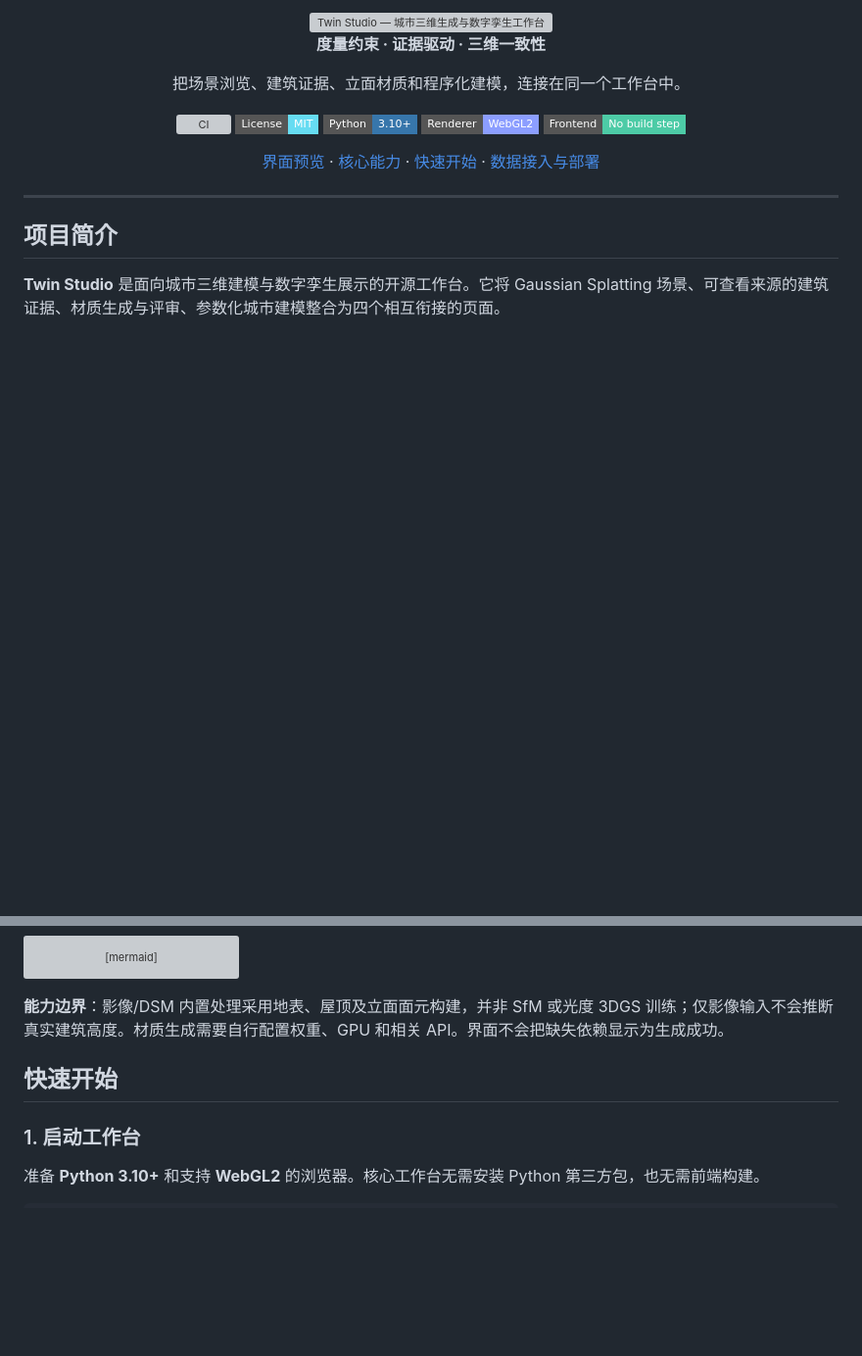
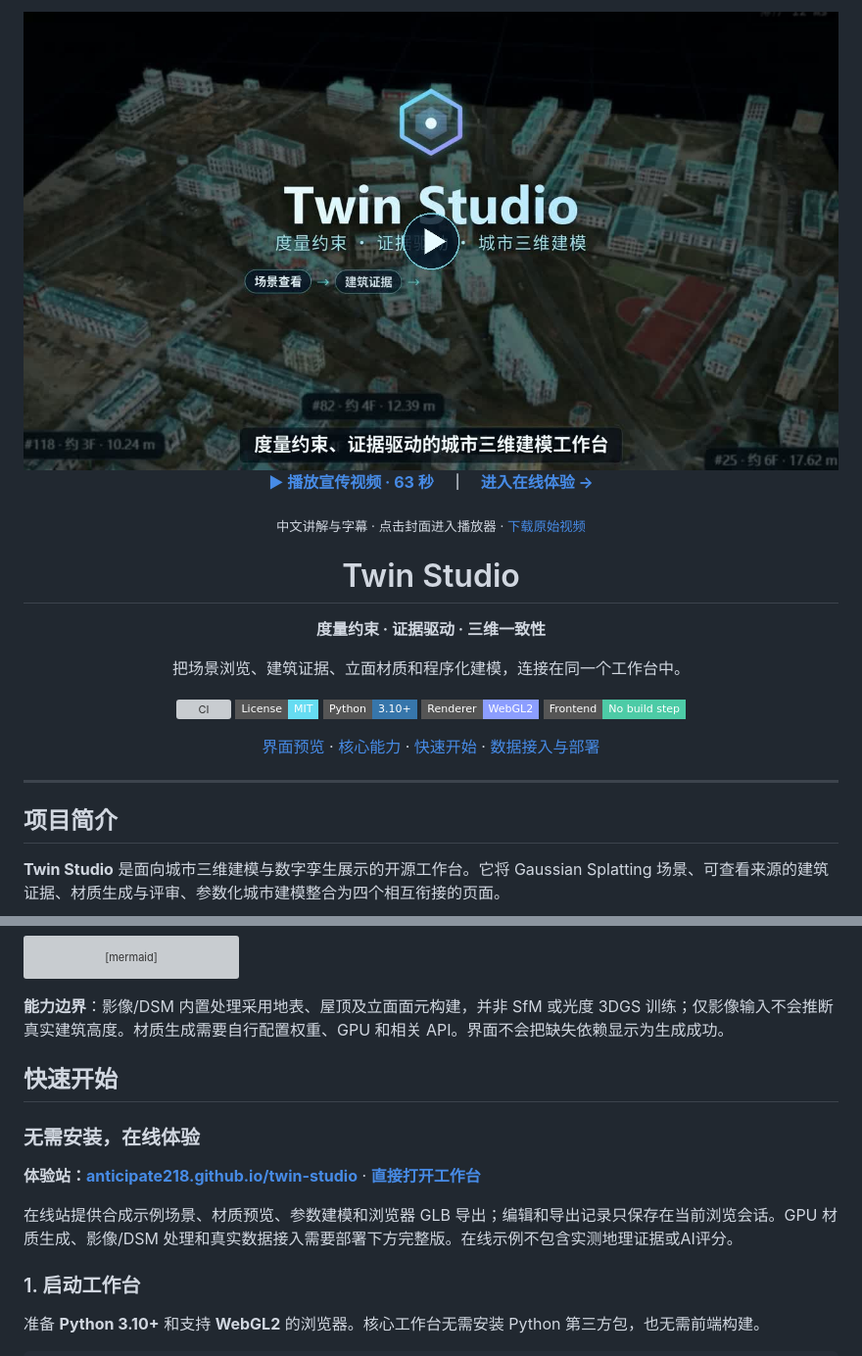
Before and after one commit to anticipate218/twin-studio, a Markdown page: README.md, 2 parts joined by grey strips. Shown at 98% size. Drawn GitHub-style; pictures changed too: docs/images/video-cover.jpg (added); badges without logos; blank space fills up the shorter version; grey boxes are pictures that could not be loaded.

Commit message:
Add public interactive experience site and showcase video

```diff
--- a/README.md
+++ b/README.md
@@ -1,5 +1,8 @@
 <div align="center">
-  <img src="docs/images/banner.svg" alt="Twin Studio — 城市三维生成与数字孪生工作台" width="100%">
+  <a href="https://anticipate218.github.io/twin-studio/#video"><img src="docs/images/video-cover.jpg" alt="点击播放 Twin Studio 一分钟宣传视频" width="100%"></a>
+  <p><strong><a href="https://anticipate218.github.io/twin-studio/#video">▶ 播放宣传视频 · 63 秒</a>　｜　<a href="https://anticipate218.github.io/twin-studio/app/">进入在线体验 →</a></strong></p>
+  <p><sub>中文讲解与字幕 · 点击封面进入播放器 · <a href="https://github.com/anticipate218/twin-studio/releases/tag/showcase-video">下载原始视频</a></sub></p>
+  <h1>Twin Studio</h1>
   <p><strong>度量约束 · 证据驱动 · 三维一致性</strong></p>
   <p>把场景浏览、建筑证据、立面材质和程序化建模，连接在同一个工作台中。</p>
   <p>
@@ -85,6 +88,12 @@ flowchart LR
 
 ## 快速开始
 
+### 无需安装，在线体验
+
+**体验站：[anticipate218.github.io/twin-studio](https://anticipate218.github.io/twin-studio/)** · **[直接打开工作台](https://anticipate218.github.io/twin-studio/app/)**
+
+在线站提供合成示例场景、材质预览、参数建模和浏览器 GLB 导出；编辑和导出记录只保存在当前浏览会话。GPU 材质生成、影像/DSM 处理和真实数据接入需要部署下方完整版。在线示例不包含实测地理证据或AI评分。
+
 ### 1. 启动工作台
 
 准备 **Python 3.10+** 和支持 **WebGL2** 的浏览器。核心工作台无需安装 Python 第三方包，也无需前端构建。
```
Also changed, not shown: docs/GETTING_STARTED.md (+13 -0 lines), 11 other files.
